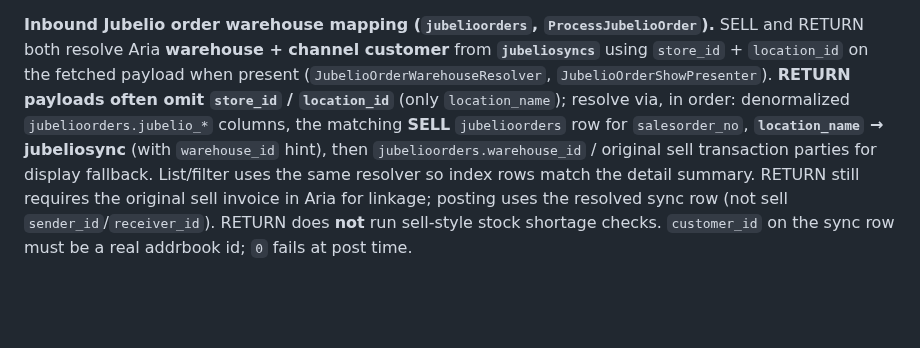
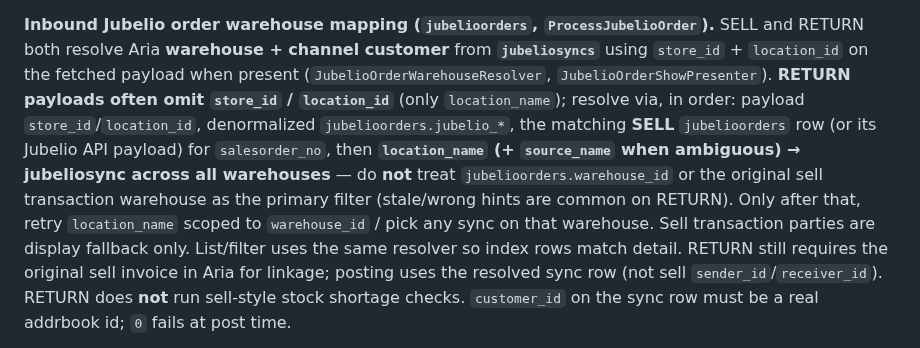
Before and after one commit to ariantog/aria, a Markdown page: AGENTS.md, the part around the change. Rendered like a GitHub page; blank space fills up the shorter version.

Commit message:
Document RETURN jubeliosync resolution order in AGENTS.md
Co-authored-by: arianto.gunawan <arianto.gunawan@gmail.com>

```diff
--- a/AGENTS.md
+++ b/AGENTS.md
@@ -508,10 +508,13 @@ A **move** is two independent adjustments, not a Jubelio transfer. Mapping lives
 RETURN both resolve Aria **warehouse + channel customer** from **`jubeliosyncs`** using
 `store_id` + `location_id` on the fetched payload when present (`JubelioOrderWarehouseResolver`,
 `JubelioOrderShowPresenter`). **RETURN payloads often omit `store_id` / `location_id`** (only
-`location_name`); resolve via, in order: denormalized `jubelioorders.jubelio_*` columns, the
-matching **SELL** `jubelioorders` row for `salesorder_no`, **`location_name` → jubeliosync** (with
-`warehouse_id` hint), then `jubelioorders.warehouse_id` / original sell transaction parties for
-display fallback. List/filter uses the same resolver so index rows match the detail summary.
+`location_name`); resolve via, in order: payload `store_id`/`location_id`, denormalized
+`jubelioorders.jubelio_*`, the matching **SELL** `jubelioorders` row (or its Jubelio API payload)
+for `salesorder_no`, then **`location_name` (+ `source_name` when ambiguous) → jubeliosync across
+all warehouses** — do **not** treat `jubelioorders.warehouse_id` or the original sell transaction
+warehouse as the primary filter (stale/wrong hints are common on RETURN). Only after that, retry
+`location_name` scoped to `warehouse_id` / pick any sync on that warehouse. Sell transaction
+parties are display fallback only. List/filter uses the same resolver so index rows match detail.
 RETURN still requires the original sell invoice in Aria for linkage; posting uses the resolved
 sync row (not sell `sender_id`/`receiver_id`). RETURN does **not** run sell-style stock shortage
 checks. `customer_id` on the sync row must be a real addrbook id; `0` fails at post time.
```
